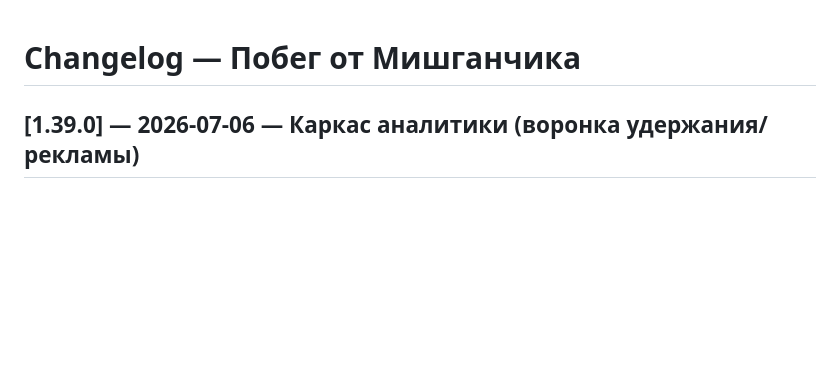
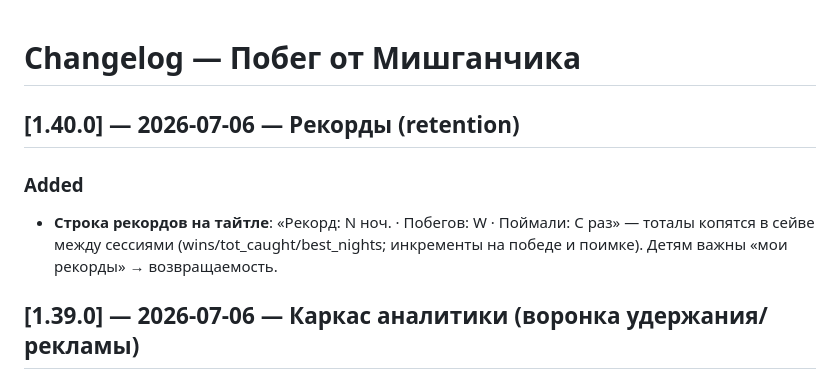
Before and after one commit to deripaskaD/mishGUNchik-escape, a Markdown page: CHANGELOG.md, the part around the change. GitHub-like rendering; blank space fills up the shorter version.

Commit message:
docs: CHANGELOG [1.40.0] рекорды

```diff
--- a/CHANGELOG.md
+++ b/CHANGELOG.md
@@ -1,4 +1,8 @@
 # Changelog — Побег от Мишганчика
+
+## [1.40.0] — 2026-07-06 — Рекорды (retention)
+### Added
+- **Строка рекордов на тайтле**: «Рекорд: N ноч. · Побегов: W · Поймали: C раз» — тоталы копятся в сейве между сессиями (wins/tot_caught/best_nights; инкременты на победе и поимке). Детям важны «мои рекорды» → возвращаемость.
 
 ## [1.39.0] — 2026-07-06 — Каркас аналитики (воронка удержания/рекламы)
 ### Added
```
